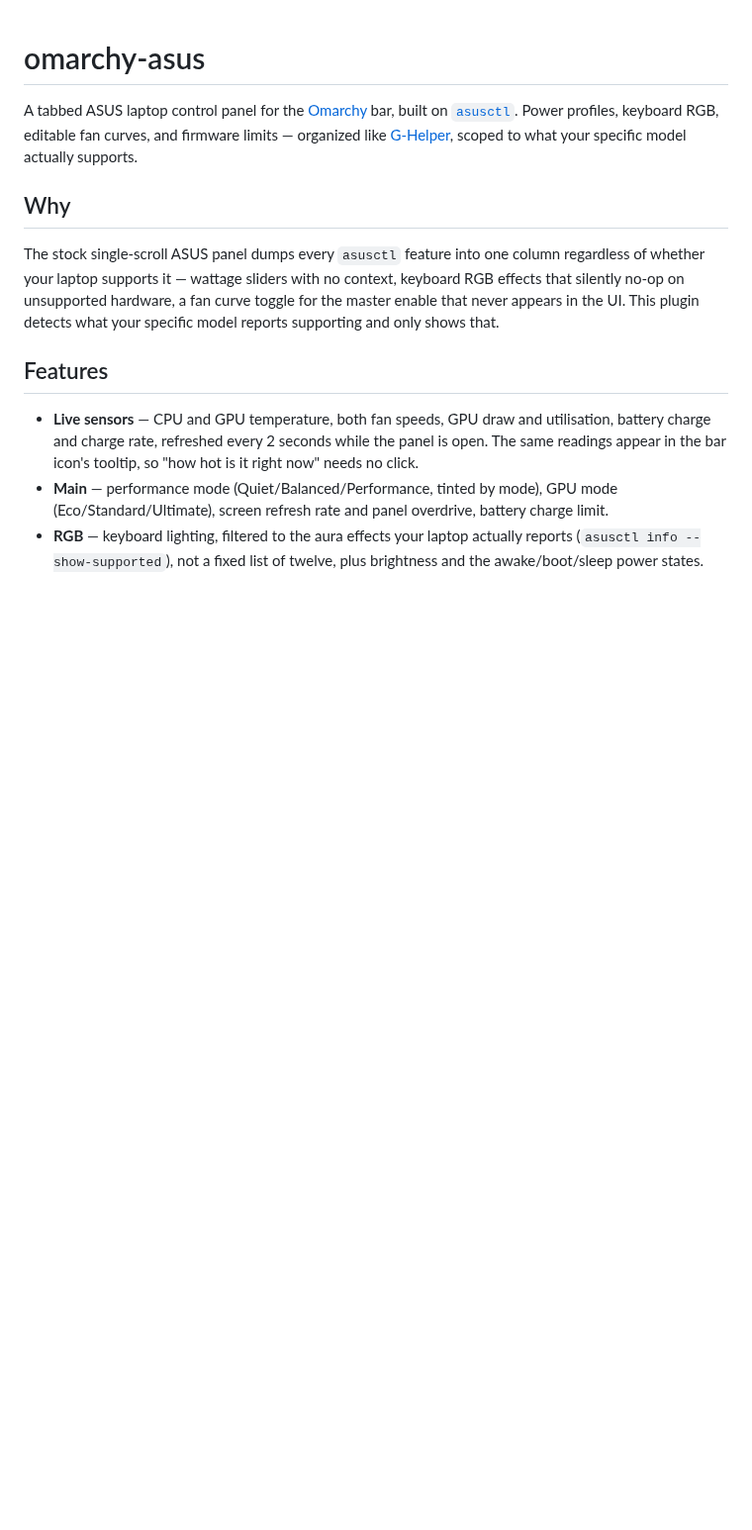
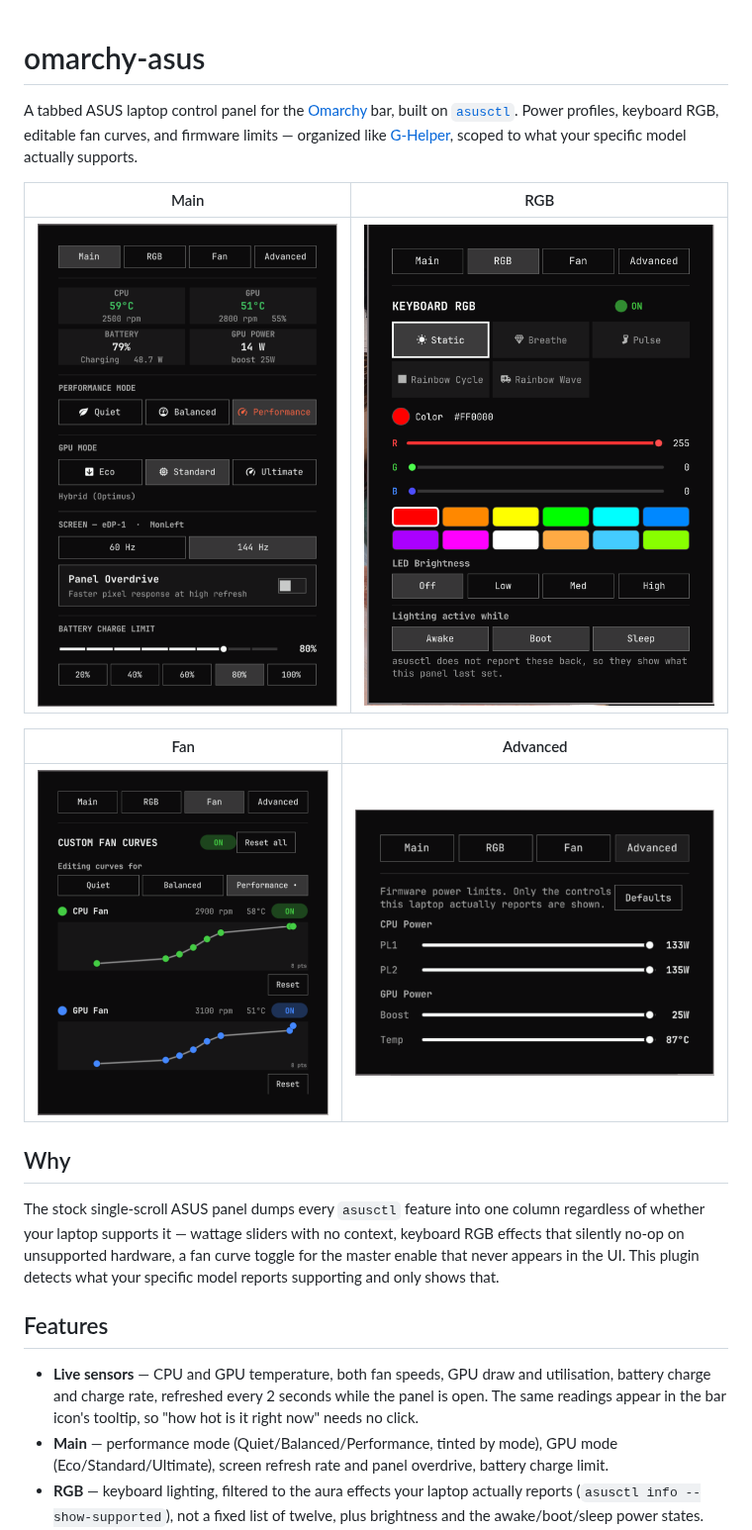
Before and after one commit to PraiseTheDuck/omarchy-asus, a Markdown page: README.md, the part around the change. Shown at 99% size. Drawn GitHub-style; pictures changed too: docs/screenshots/advanced.png (added), docs/screenshots/fan.png (added), docs/screenshots/main.png (added); blank space fills up the shorter version.

Commit message:
docs: add panel screenshots and marketplace preview

```diff
--- a/README.md
+++ b/README.md
@@ -5,6 +5,14 @@ built on [`asusctl`](https://asus-linux.org/). Power profiles, keyboard RGB,
 editable fan curves, and firmware limits — organized like
 [G-Helper](https://github.com/seerge/g-helper), scoped to what your specific
 model actually supports.
+
+| Main | RGB |
+|---|---|
+| ![Main tab](docs/screenshots/main.png) | ![RGB tab](docs/screenshots/rgb.png) |
+
+| Fan | Advanced |
+|---|---|
+| ![Fan tab](docs/screenshots/fan.png) | ![Advanced tab](docs/screenshots/advanced.png) |
 
 ## Why
 
```
Also changed, not shown: preview.png (added).
